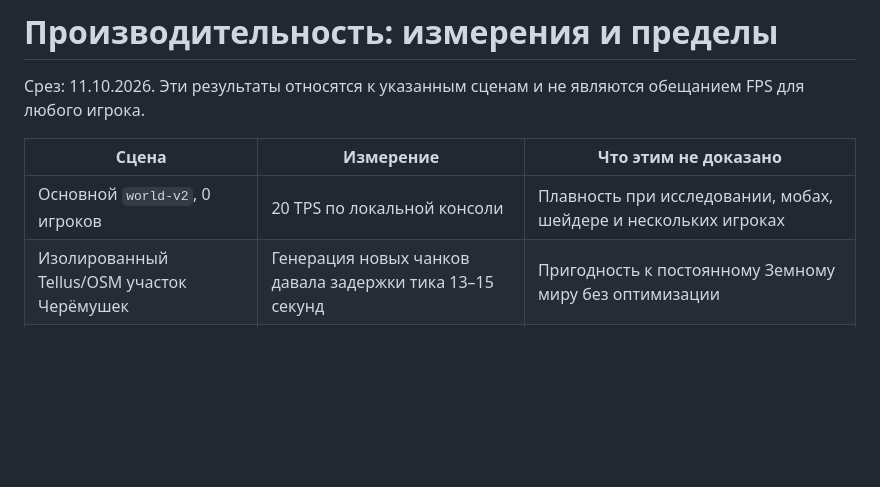
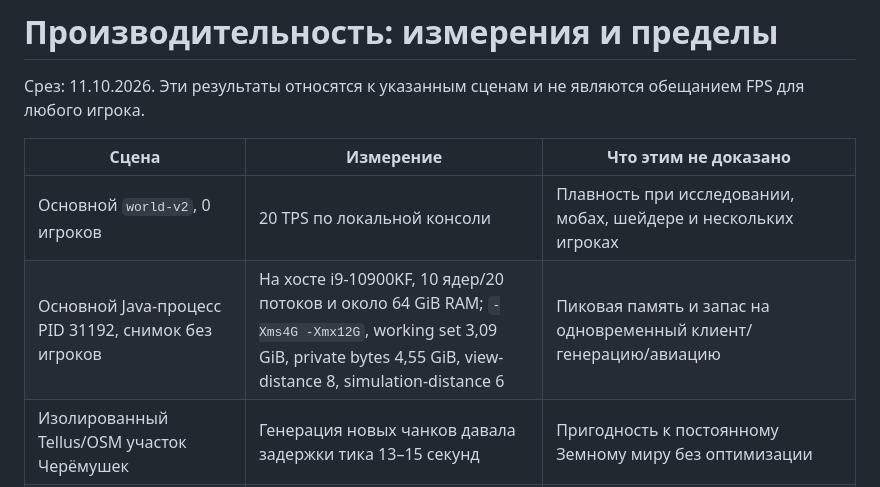
Before and after one commit to Dan23-lok/posle-minecraft-server, a Markdown page: docs/PERFORMANCE.md, the part around the change. GitHub-like rendering; blank space fills up the shorter version.

```diff
--- a/docs/PERFORMANCE.md
+++ b/docs/PERFORMANCE.md
@@ -6,6 +6,7 @@
 | Сцена | Измерение | Что этим не доказано |
 | --- | --- | --- |
 | Основной `world-v2`, 0 игроков | 20 TPS по локальной консоли | Плавность при исследовании, мобах, шейдере и нескольких игроках |
+| Основной Java-процесс PID 31192, снимок без игроков | На хосте i9-10900KF, 10 ядер/20 потоков и около 64 GiB RAM; `-Xms4G -Xmx12G`, working set 3,09 GiB, private bytes 4,55 GiB, view-distance 8, simulation-distance 6 | Пиковая память и запас на одновременный клиент/генерацию/авиацию |
 | Изолированный Tellus/OSM участок Черёмушек | Генерация новых чанков давала задержки тика 13–15 секунд | Пригодность к постоянному Земному миру без оптимизации |
 | Отдельная копия московской квартиры, 1 QA-клиент, 4 чанка, RTX 3060 | На игровом кадре F3 — 117 FPS, около 1 567/4 096 МБ Java heap; сервер показал 20 TPS и средний тик 4,383 мс | Стабильный FPS, шейдер, слабый ПК, исследование новых чанков или многопользовательская нагрузка |
 | Изолированный авиационный стенд, 1 клиент | 20 TPS, средний тик 1,486 мс в измеренном интервале | FPS, полёт, стрельба, несколько игроков |
```
Also changed, not shown: docs/PLAY_FLOW_PROTOCOL_PROTOTYPE.md (+1 -1 lines).
